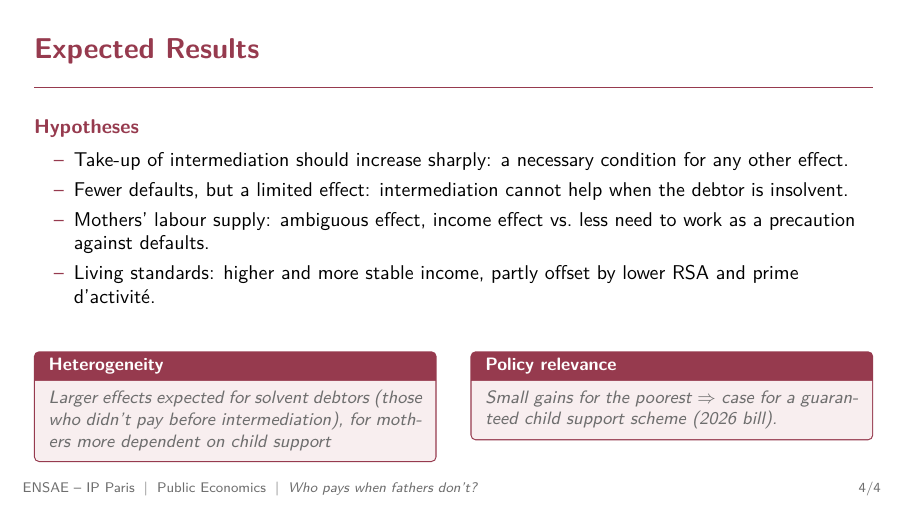
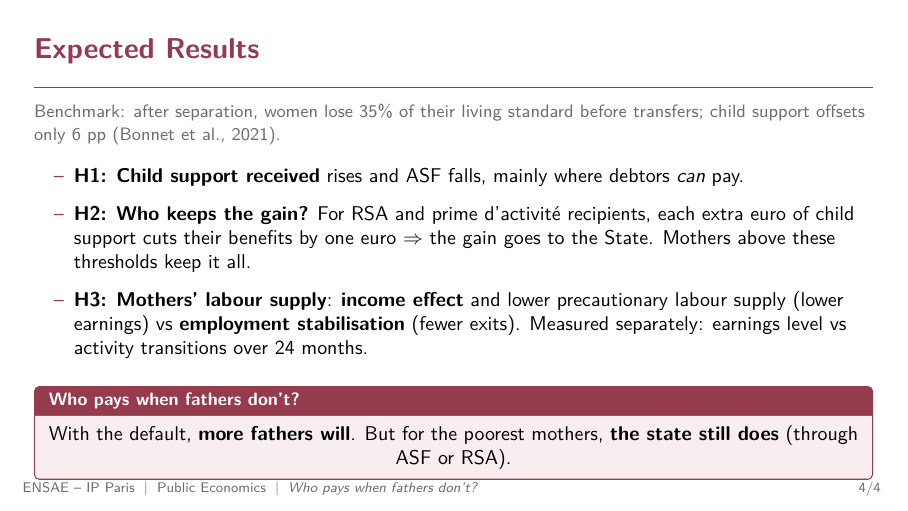
Before and after one commit to isaurepillet/public-econ, LaTeX slides (presentation_template.tex): page 5 of 6. Compiled offline with pdfLaTeX.

Commit message:
modif expected results

```diff
--- a/presentation_template.tex
+++ b/presentation_template.tex
@@ -323,36 +323,26 @@
 % ============================================================
 % SLIDE 3 -- Expected Results
 % ============================================================
+
 \begin{frame}{Expected Results}
 
-\blocklabel{Hypotheses}
+\noindent{\small \color{textgrey}Benchmark: after separation, women lose 35\% of their living standard before transfers; child support offsets only 6 pp (Bonnet et al., 2021).}
+
+\vspace{0.3cm}
 \begin{itemize}
-    \item {Take-up of intermediation} should increase sharply: a necessary condition for any other effect.
-    \item {Fewer defaults}, but a limited effect: intermediation cannot help when the debtor is insolvent.
-    \item {Mothers' labour supply}: ambiguous effect, income effect vs.\ less need to work as a precaution against defaults.
-    \item {Living standards}: higher and more stable income, partly offset by lower RSA and prime d'activité.
-
+  \setlength{\itemsep}{0.25cm}
+  \item \textbf{H1: Child support received} rises and ASF falls, mainly where debtors \emph{can} pay.
+  \item \textbf{H2: Who keeps the gain?} For RSA and prime d'activit\'e recipients, each extra euro of child support cuts their benefits by one euro $\Rightarrow$ the gain goes to the State. Mothers above these thresholds keep it all.
+  \item \textbf{H3: Mothers' labour supply}: \textbf{income effect} and lower precautionary labour supply (lower earnings) vs\ \textbf{employment stabilisation} (fewer exits). Measured separately: earnings level vs\ activity transitions over 24 months.
 \end{itemize}
 
-
-\vspace{0.1cm}
-\begin{columns}[T]
-  \begin{column}{0.48\textwidth}
-    \begin{keybox}[Heterogeneity]
-      \small \placeholder{Larger effects expected for solvent debtors (those who didn't pay before intermediation),
-      for mothers more dependent on child support}
-    \end{keybox}
-  \end{column}
-  \begin{column}{0.48\textwidth}
-    \begin{keybox}[Policy relevance]
-      \small \placeholder{Small gains for the poorest $\Rightarrow$ case for a
-      guaranteed child support scheme (2026 bill).}
-    \end{keybox}
-  \end{column}
-\end{columns}
+\vspace{0.2cm}
+\begin{keybox}[Who pays when fathers don't?]
+  \centering
+  With the default, \textbf{more fathers will}. But for the poorest mothers, \textbf{the state still does} (through ASF or RSA).
+\end{keybox}
 
 \end{frame}
-
 
 % ============================================================
 % REFERENCES (appendix, not counted in the slide numbers)
```
Also changed, not shown: presentation_template.pdf.
